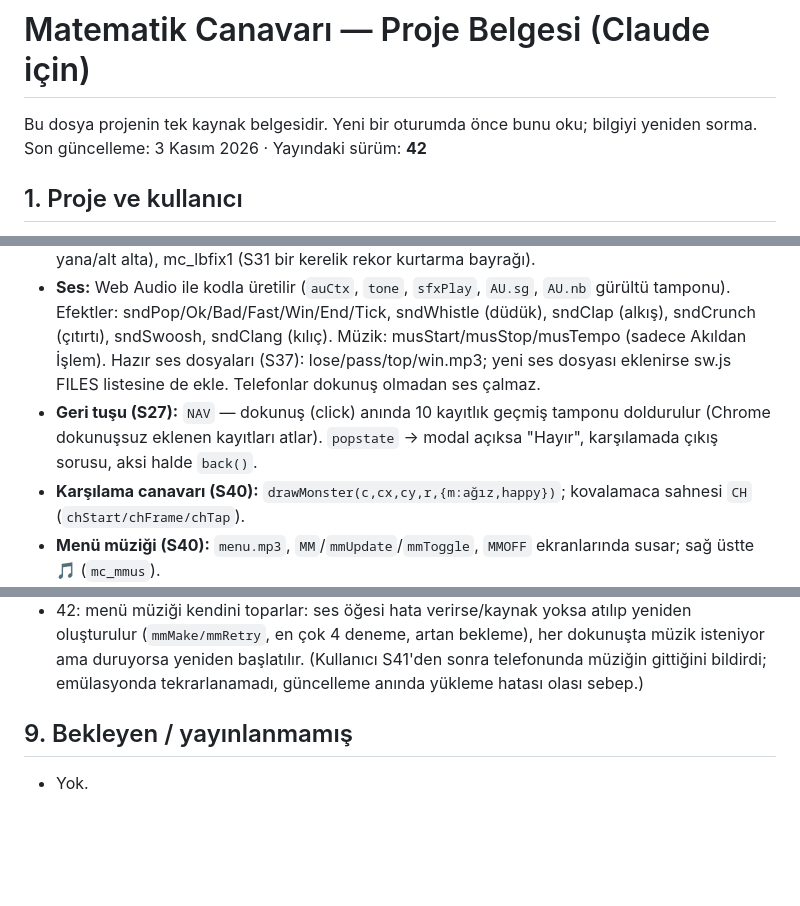
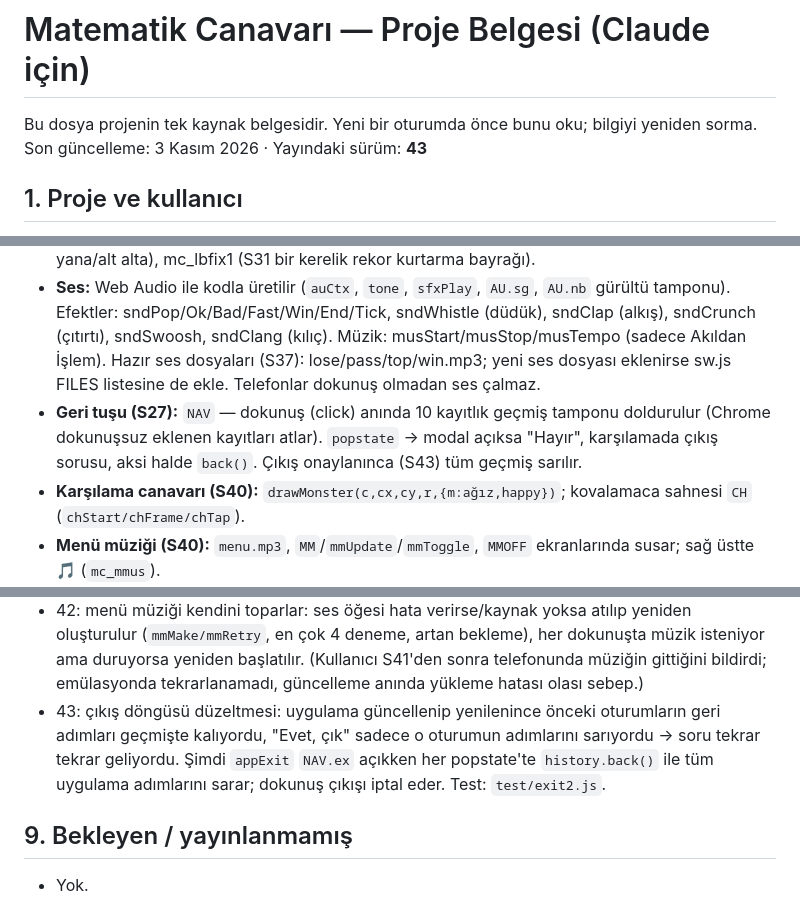
Before and after one commit to digerpchesabim-stack/Matematikcanavari, a Markdown page: CLAUDE.md, 3 parts joined by grey strips. Drawn GitHub-style; blank space fills up the shorter version.

Commit message:
Proje belgesi: Sürüm 43 yayında
Co-Authored-By: Claude Opus 5.5 <noreply@anthropic.com>
Claude-Session: https://claude.ai/code/session_01Ey5QmbkWAGVHGFmAecVhN7

```diff
--- a/CLAUDE.md
+++ b/CLAUDE.md
@@ -1,7 +1,7 @@
 # Matematik Canavarı — Proje Belgesi (Claude için)
 
 Bu dosya projenin tek kaynak belgesidir. Yeni bir oturumda önce bunu oku; bilgiyi yeniden sorma.
-Son güncelleme: 3 Kasım 2026 · Yayındaki sürüm: **42**
+Son güncelleme: 3 Kasım 2026 · Yayındaki sürüm: **43**
 
 ## 1. Proje ve kullanıcı
 - **Ne:** Özel eğitim meslek okulundaki öğrenciler (11 Zihin B, hafif zihinsel yetersizlik) için 4 işlem pratik + oyun uygulaması. Tek dosyalı mobil PWA.
@@ -33,7 +33,7 @@ Son güncelleme: 3 Kasım 2026 · Yayındaki sürüm: **42**
 - **Ekranlar:** welcome, profiles, home, ops/mode/digits/quiz/summary/pmenu/mixmenu/history (pratik + problemler), gmenu/gsetup/gcount/game/gover (Akıldan İşlem), rooms/rcreate/rctb/lobby/rcount/rover/rjoin/rhist (yarış), dintro/duel/dover (1'e 1 kapışma), bpick/bset (canavara karşı), lb (rekorlar), guide (kılavuz).
 - **localStorage:** mc_profiles, mc_records (oyun/pratik kayıtları, profil başına son 200), mc_bk/mc_bkh/mc_bkt (yedek kodu, son yedek özeti ve zamanı), mc_best (profil→mod anahtarı rekor), mc_rhist/mc_rbest (yarış geçmişi/rekoru), mc_dhist (kapışma geçmişi, `bot` alanı canavar maçları), mc_gnick (misafir adı), mc_audio, mc_dev (cihaz hesabı), mc_vert (yan yana/alt alta), mc_lbfix1 (S31 bir kerelik rekor kurtarma bayrağı).
 - **Ses:** Web Audio ile kodla üretilir (`auCtx`, `tone`, `sfxPlay`, `AU.sg`, `AU.nb` gürültü tamponu). Efektler: sndPop/Ok/Bad/Fast/Win/End/Tick, sndWhistle (düdük), sndClap (alkış), sndCrunch (çıtırtı), sndSwoosh, sndClang (kılıç). Müzik: musStart/musStop/musTempo (sadece Akıldan İşlem). Hazır ses dosyaları (S37): lose/pass/top/win.mp3; yeni ses dosyası eklenirse sw.js FILES listesine de ekle. Telefonlar dokunuş olmadan ses çalmaz.
-- **Geri tuşu (S27):** `NAV` — dokunuş (click) anında 10 kayıtlık geçmiş tamponu doldurulur (Chrome dokunuşsuz eklenen kayıtları atlar). `popstate` → modal açıksa "Hayır", karşılamada çıkış sorusu, aksi halde `back()`.
+- **Geri tuşu (S27):** `NAV` — dokunuş (click) anında 10 kayıtlık geçmiş tamponu doldurulur (Chrome dokunuşsuz eklenen kayıtları atlar). `popstate` → modal açıksa "Hayır", karşılamada çıkış sorusu, aksi halde `back()`. Çıkış onaylanınca (S43) tüm geçmiş sarılır.
 - **Karşılama canavarı (S40):** `drawMonster(c,cx,cy,r,{m:ağız,happy})`; kovalamaca sahnesi `CH` (`chStart/chFrame/chTap`).
 - **Menü müziği (S40):** `menu.mp3`, `MM`/`mmUpdate`/`mmToggle`, `MMOFF` ekranlarında susar; sağ üstte 🎵 (`mc_mmus`).
 
@@ -106,6 +106,7 @@ Girişte ve menülerde "📖 Uygulama Kılavuzu" (`GUIDE` dizisi: oyun, yarış,
 - 40: **Karşılama:** canavar ekranda rakam/sembolleri kovalar (`CH`, `chStart/chFrame/chTap`, canvas 480×440 mantıksal, 7 sembol, yakınlaşınca kaçarlar, canavar yakalayıp yer; dokunulan sembole koşar). Ekran sade: başlık, Haydi Başlayalım, Kılavuz. **Menü müziği:** `menu.mp3` (kullanıcının seçtiği marimba parçası, 150 sn, mono 64k, ~1,2 MB), `<audio loop>` %35 ses, menülerde çalar; quiz/game/gcount/gover/lobby/rcount/rover/dintro/duel/dover ekranlarında yavaşça kısılıp durur (`MMOFF`, `mmUpdate`). İlk dokunuşta başlar. Sağ üstte sabit 🎵/🔇 düğmesi (`mc_mmus`). **Profil sayfası** ("Kim oynuyor?"): baş harfli renkli yuvarlak + "🟢 N arkadaşın çevrim içi" (`prLoad`, 30 sn önbellek). Yedek kutusu ve geri yükleme buradan kaldırıldı. **Ana menü:** üstte "🟢 Şu an oyunda" panosu (`frLive`, çevrim içi arkadaşlar + ⚔️ Çağır); en altta Kılavuz düğmesi yerine "☁️ Yedek ve geri yükleme" (kod + paylaş + ♻️ Yedekten Geri Yükle). Yeni telefonda: Misafir → ana menü → Yedek. `bkr` geri → home.
 - 41: **Okuma tasarrufu (Spark 50k okuma/gün):** rekor tablosu 2 dk telefonda saklanır (`LBC`, `lbTop`), kendi yazılan puan önbelleğe işlenir (`lbPatch`); bir oyun + tablo ekranı 3 → 1 indirme. Profil rozetleri 2 dk önbellek; ana menüde arkadaş durumu her 2 dakikada bir. **iPhone ses:** sw.js Range isteklerini önbellekten 206 ile cevaplar (`rangeResponse`); internetsiz müzik/ses. **Ana menü 2 sütunlu ızgara** (`.hgrid`), kısa açıklamalar; küçük telefonda tek ekran. Kullanılmayan eski karşılama animasyonu (MON) silindi (MONSYM/MONCOL kaldı), `panel.html` depodan silindi, README yenilendi.
 - 42: menü müziği kendini toparlar: ses öğesi hata verirse/kaynak yoksa atılıp yeniden oluşturulur (`mmMake/mmRetry`, en çok 4 deneme, artan bekleme), her dokunuşta müzik isteniyor ama duruyorsa yeniden başlatılır. (Kullanıcı S41'den sonra telefonunda müziğin gittiğini bildirdi; emülasyonda tekrarlanamadı, güncelleme anında yükleme hatası olası sebep.)
+- 43: çıkış döngüsü düzeltmesi: uygulama güncellenip yenilenince önceki oturumların geri adımları geçmişte kalıyordu, "Evet, çık" sadece o oturumun adımlarını sarıyordu → soru tekrar tekrar geliyordu. Şimdi `appExit` `NAV.ex` açıkken her popstate'te `history.back()` ile tüm uygulama adımlarını sarar; dokunuş çıkışı iptal eder. Test: `test/exit2.js`.
 
 ## 9. Bekleyen / yayınlanmamış
 - Yok.
```
